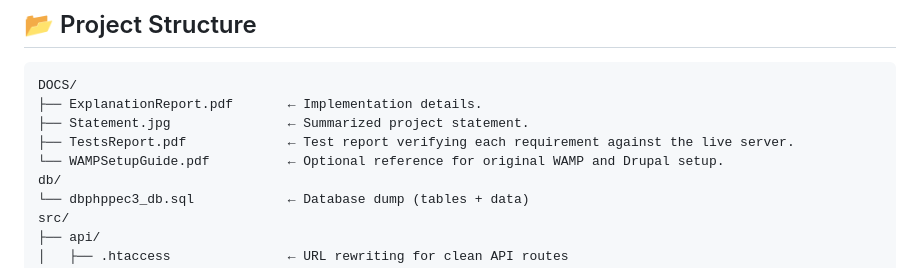
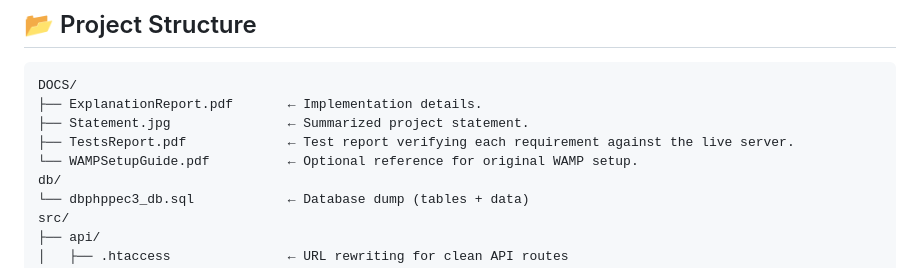
Before and after one commit to marcturu/php-museums, a Markdown page: README.md, the part around the change. GitHub-like rendering.

```diff
--- a/README.md
+++ b/README.md
@@ -101,7 +101,7 @@ DOCS/
 ├── ExplanationReport.pdf       ← Implementation details.
 ├── Statement.jpg               ← Summarized project statement.
 ├── TestsReport.pdf             ← Test report verifying each requirement against the live server.
-└── WAMPSetupGuide.pdf          ← Optional reference for original WAMP and Drupal setup.
+└── WAMPSetupGuide.pdf          ← Optional reference for original WAMP setup.
 db/
 └── dbphppec3_db.sql            ← Database dump (tables + data)
 src/
```
